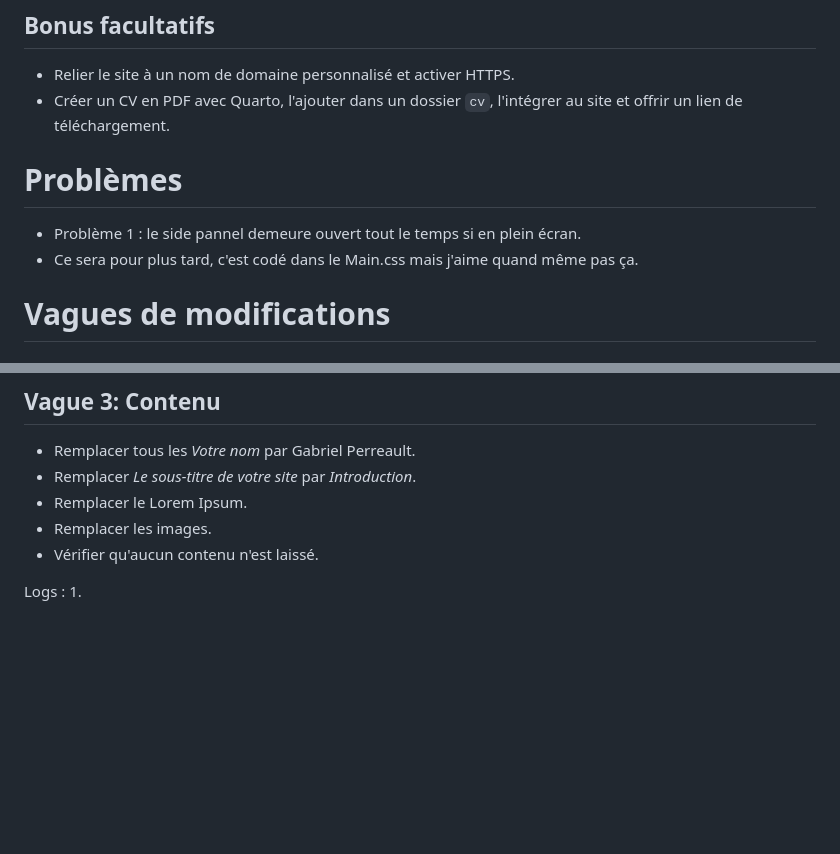
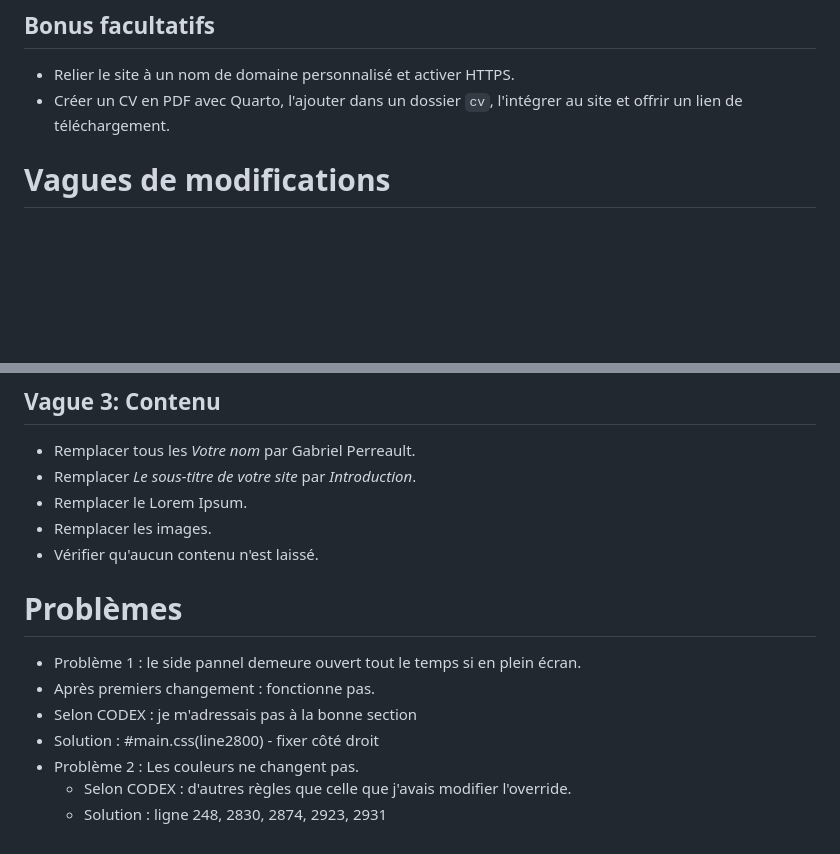
Before and after one commit to gabperro/essai.github.io, a Markdown page: etapes.md, 2 parts joined by grey strips. GitHub-like rendering; blank space fills up the shorter version.

Commit message:
Ajout de problèmes et de solution au log etapes.md

```diff
--- a/etapes.md
+++ b/etapes.md
@@ -51,9 +51,7 @@ Il faut faire des commits régulièrement afin que le suivi du travail soit visi
 - Relier le site à un nom de domaine personnalisé et activer HTTPS.
 - Créer un CV en PDF avec Quarto, l'ajouter dans un dossier `cv`, l'intégrer au site et offrir un lien de téléchargement.
 
-# Problèmes #
-- Problème 1 : le side pannel demeure ouvert tout le temps si en plein écran.
- - Ce sera pour plus tard, c'est codé dans le Main.css mais j'aime quand même pas ça.
+
 
 
 # Vagues de modifications
@@ -77,5 +75,11 @@ Il faut faire des commits régulièrement afin que le suivi du travail soit visi
 - Remplacer les images.
 - Vérifier qu'aucun contenu n'est laissé.
 
-Logs :
-1.
+# Problèmes #
+- Problème 1 : le side pannel demeure ouvert tout le temps si en plein écran.
+ - Après premiers changement : fonctionne pas.
+ - Selon CODEX : je m'adressais pas à la bonne section
+  - Solution : #main.css(line2800) - fixer côté droit
+- Problème 2 : Les couleurs ne changent pas.
+  - Selon CODEX : d'autres règles que celle que j'avais modifier l'override.
+  - Solution : ligne 248, 2830, 2874, 2923, 2931
```
